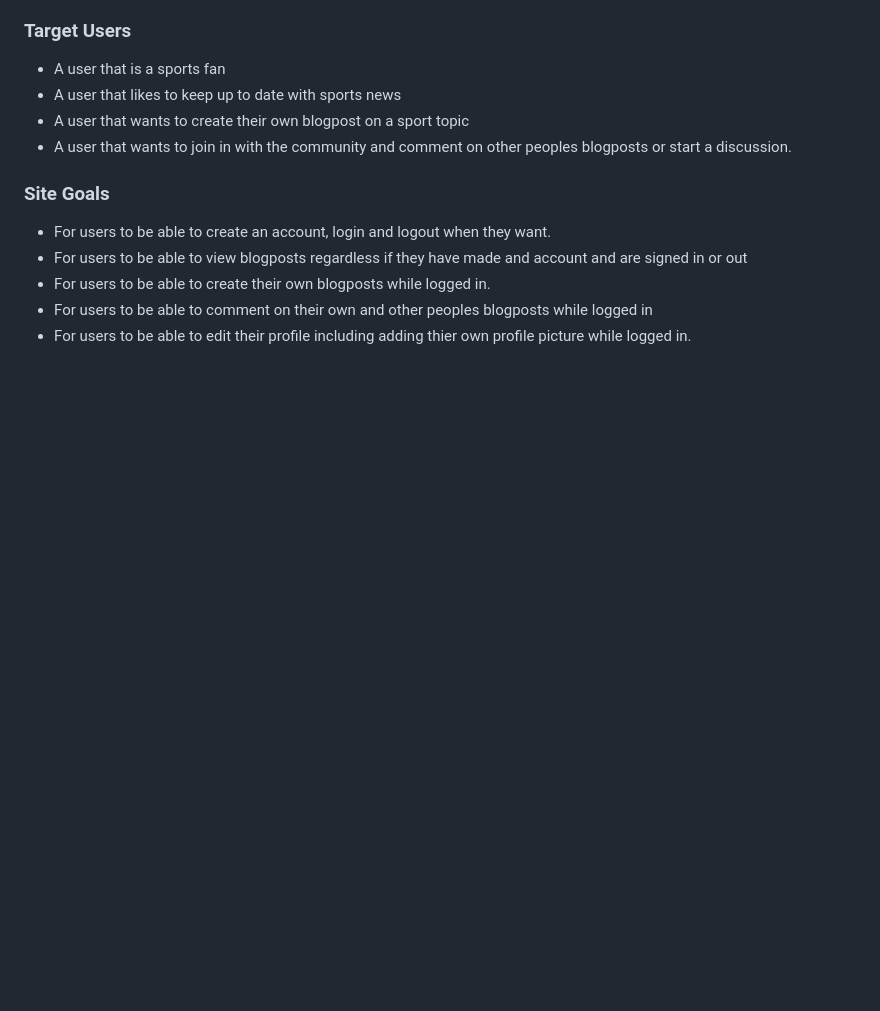
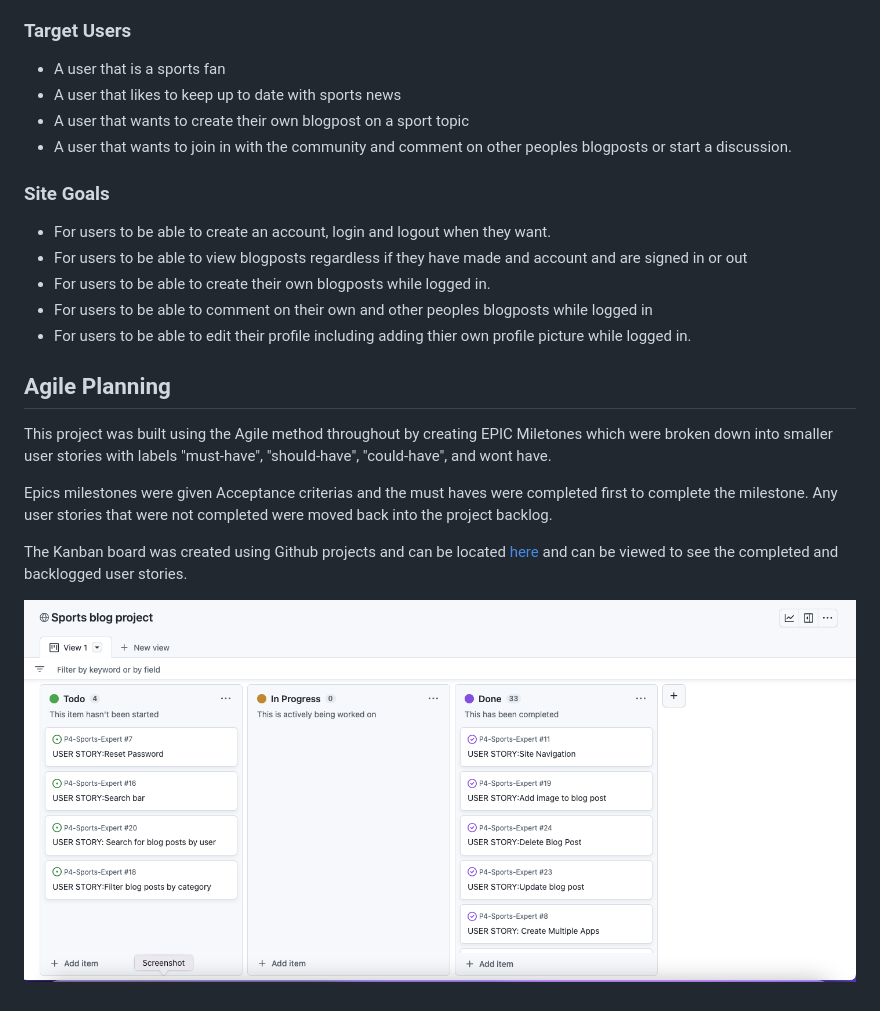
Before and after one commit to Code-Institute-Submissions/P4-Sports-Expert, a Markdown page: README.md, the part around the change. GitHub-like rendering; pictures changed too: docs/readme-images/kanban-board.png (added); blank space fills up the shorter version.

Commit message:
Add agile planning section to readme

```diff
--- a/README.md
+++ b/README.md
@@ -31,3 +31,13 @@ Sports expert was designed to be a site for Sports lovers to share and read thei
 - For users to be able to create their own blogposts while logged in.
 - For users to be able to comment on their own and other peoples blogposts while logged in
 - For users to be able to edit their profile including adding thier own profile picture while logged in.
+
+## **Agile Planning**
+
+This project was built using the Agile method throughout by creating EPIC Miletones which were broken down into smaller user stories with labels "must-have", "should-have", "could-have", and wont have.
+
+Epics milestones were given Acceptance criterias and the must haves were completed first to complete the milestone. Any user stories that were not completed were moved back into the project backlog.
+
+The Kanban board was created using Github projects and can be located [here](https://github.com/users/seanj06/projects/5/views/1)  and can be viewed to see the completed and backlogged user stories.
+
+![Kanban Board](docs/readme-images/kanban-board.png)
```
